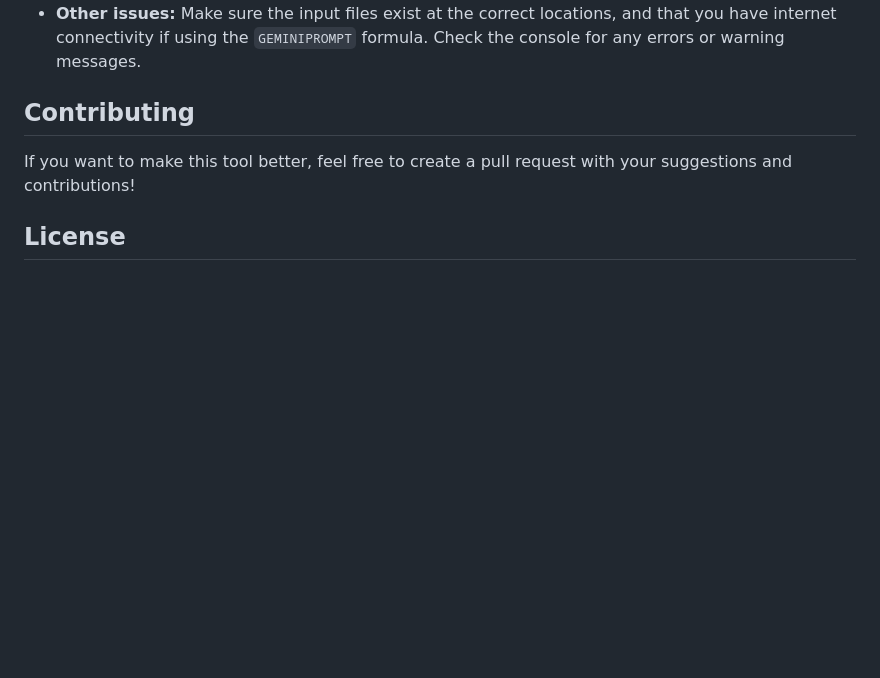
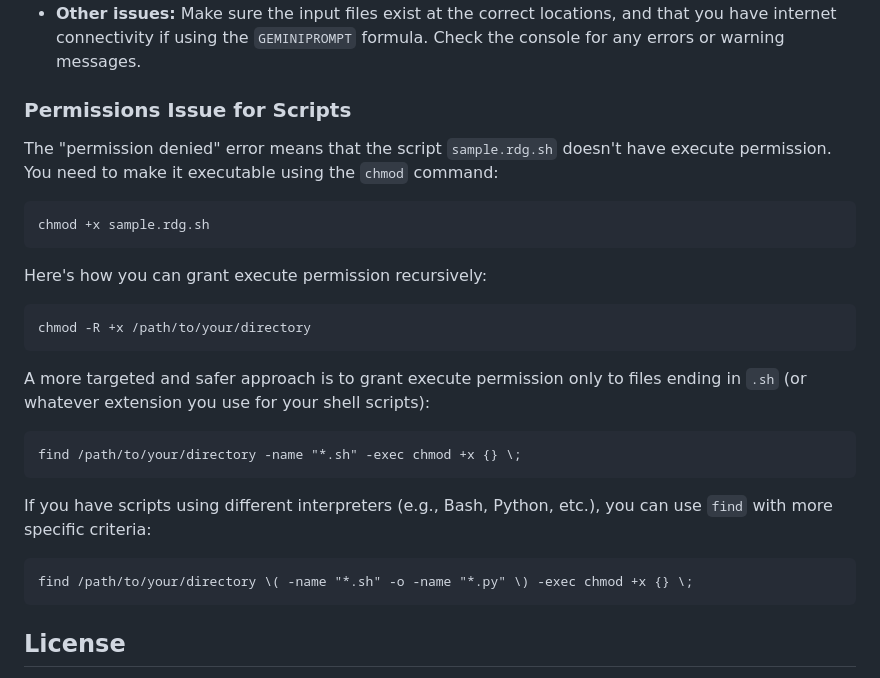
Before and after one commit to tsleung/reactive-docgen, a Markdown page: README.md, the part around one of its changes. Rendered like a GitHub page; blank space fills up the shorter version.

````diff
--- a/README.md
+++ b/README.md
@@ -114,9 +144,26 @@ Here's how you might use `reactive-docgen` in a real scenario:
 *   **`RdfParserError: Template must be supplied when using the GEMINIPROMPT`**: Make sure that the template argument is included when calling the `GEMINIPROMPT` formula. Example: `GEMINIPROMPT(template="your template here", input="input.md")`
 *   **Other issues:** Make sure the input files exist at the correct locations, and that you have internet connectivity if using the `GEMINIPROMPT` formula. Check the console for any errors or warning messages.
 
-## Contributing
+### Permissions Issue for Scripts
 
-If you want to make this tool better, feel free to create a pull request with your suggestions and contributions!
+The "permission denied" error means that the script `sample.rdg.sh` doesn't have execute permission. You need to make it executable using the `chmod` command:
+```
+chmod +x sample.rdg.sh
+```
+Here's how you can grant execute permission recursively:
+```
+chmod -R +x /path/to/your/directory
+```
+A more targeted and safer approach is to grant execute permission only to files ending in `.sh` (or whatever extension you use for your shell scripts):
+
+```
+find /path/to/your/directory -name "*.sh" -exec chmod +x {} \;
+```
+
+If you have scripts using different interpreters (e.g., Bash, Python, etc.), you can use `find` with more specific criteria:
+```
+find /path/to/your/directory \( -name "*.sh" -o -name "*.py" \) -exec chmod +x {} \;
+```
 
 ## License
 
````
Also changed, not shown: other parts of README.md (+32 -2 lines).
